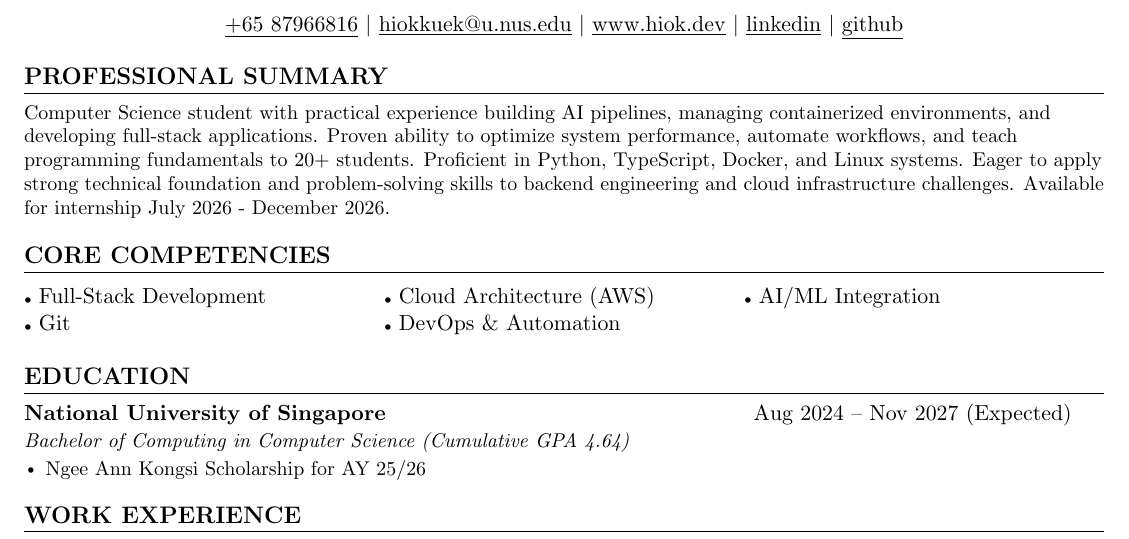
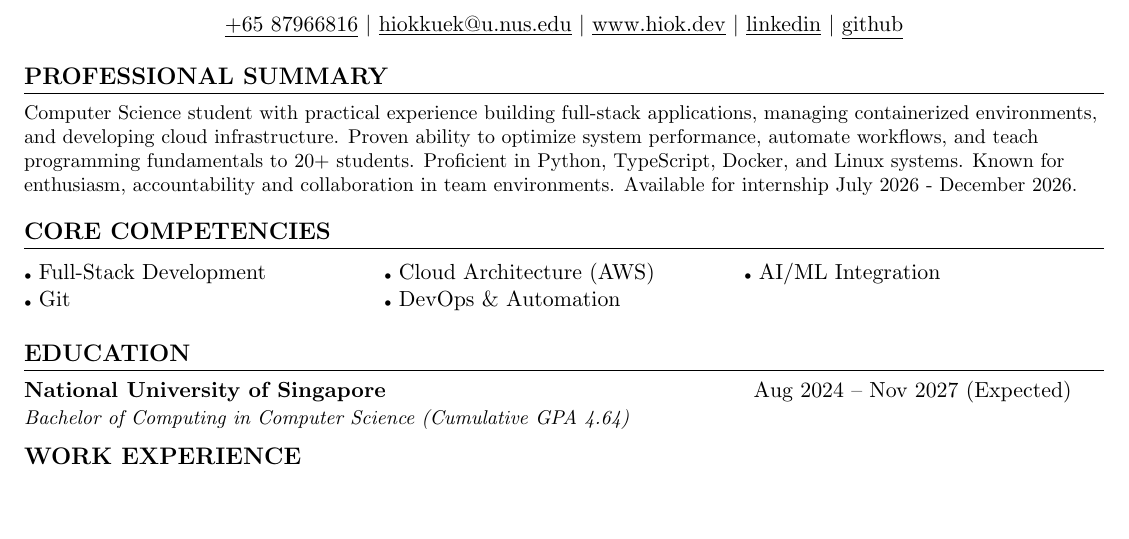
Before and after one commit to HiokKuek/resume, a LaTeX CV (tan_hiok_kuek_resume.tex): part of page 1 of 2, cut so that both start at the same text, the shorter picture padded with empty space. Compiled offline with pdfLaTeX.

Commit message:
Remove NAK scholarship

```diff
--- a/tan_hiok_kuek_resume.tex
+++ b/tan_hiok_kuek_resume.tex
@@ -119,7 +119,7 @@
 %-----------PROFESSIONAL SUMMARY-----------
 \section{PROFESSIONAL SUMMARY}
   \resumeSubHeadingListStart
-    \resumeItem{Computer Science student with practical experience building AI pipelines, managing containerized environments, and developing full-stack applications. Proven ability to optimize system performance, automate workflows, and teach programming fundamentals to 20+ students. Proficient in Python, TypeScript, Docker, and Linux systems. Eager to apply strong technical foundation and problem-solving skills to backend engineering and cloud infrastructure challenges. Available for internship July 2026 - December 2026.}
+    \resumeItem{Computer Science student with practical experience building full-stack applications, managing containerized environments, and developing cloud infrastructure. Proven ability to optimize system performance, automate workflows, and teach programming fundamentals to 20+ students. Proficient in Python, TypeScript, Docker, and Linux systems. Known for enthusiasm, accountability and collaboration in team environments. Available for internship July 2026 - December 2026.}
   \resumeSubHeadingListEnd
 
 %-----------CORE COMPETENCIES-----------
@@ -135,9 +135,6 @@
     \resumeSubheading
       {National University of Singapore}{}{Aug 2024 -- Nov 2027 (Expected)}
       {Bachelor of Computing in Computer Science (Cumulative GPA 4.64)}
-      \resumeItemListStart
-        \resumeItem{Ngee Ann Kongsi Scholarship for AY 25/26}
-      \resumeItemListEnd
   \resumeSubHeadingListEnd
 
 
```
Also changed, not shown: tan_hiok_kuek_resume.pdf.
